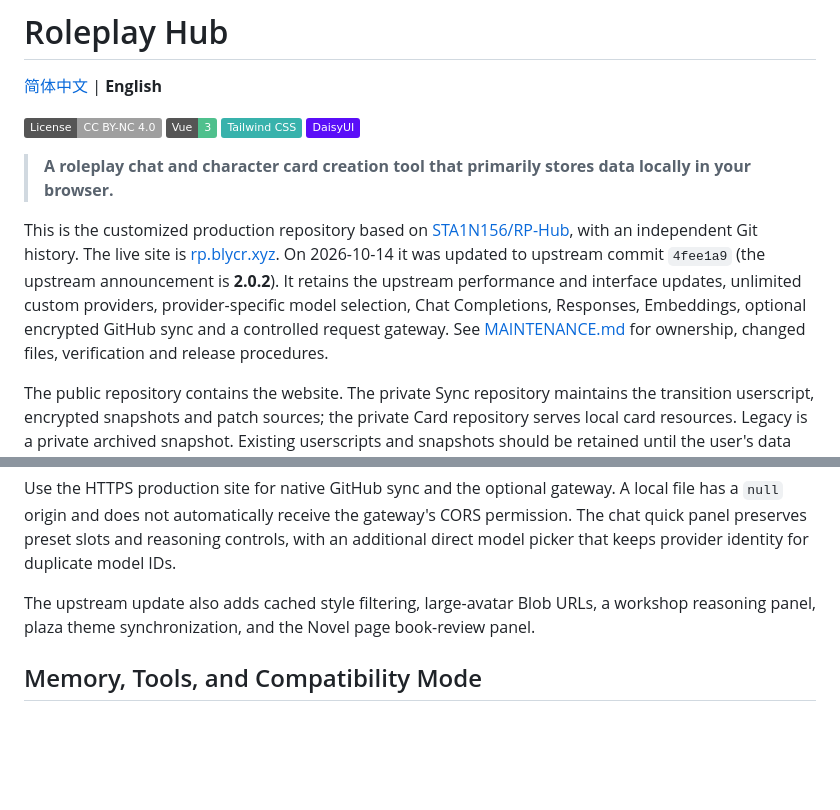
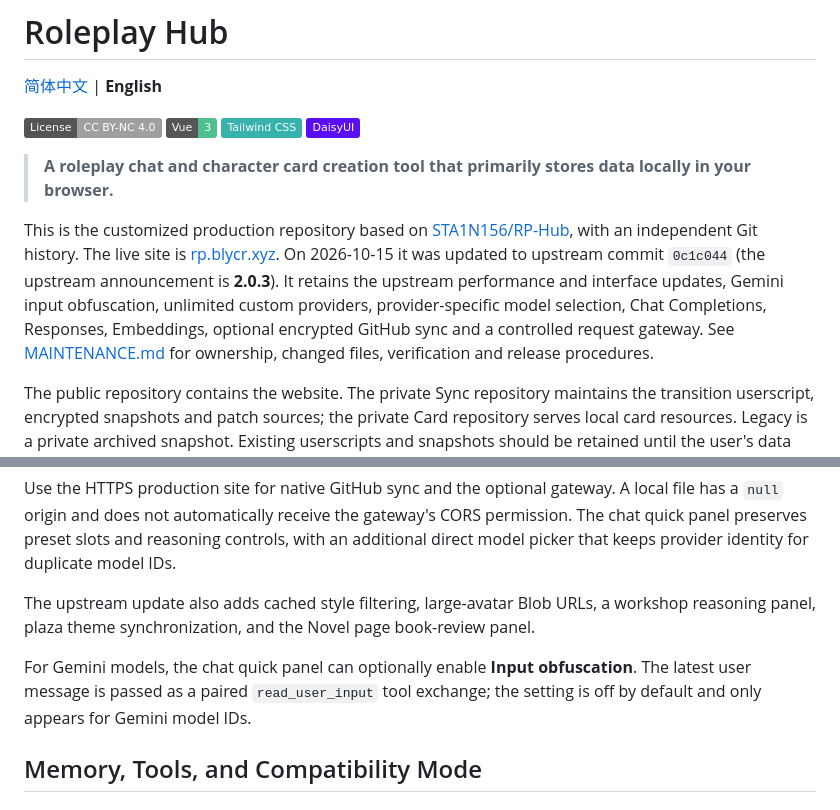
Before and after one commit to blycr/RP-Hub, a Markdown page: README.en.md, 2 parts joined by grey strips. Rendered like a GitHub page; badges without logos; blank space fills up the shorter version.

Commit message:
docs: record upstream 2.0.3 deployment

```diff
--- a/README.en.md
+++ b/README.en.md
@@ -9,7 +9,7 @@
 
 > **A roleplay chat and character card creation tool that primarily stores data locally in your browser.**
 
-This is the customized production repository based on [STA1N156/RP-Hub](https://github.com/STA1N156/RP-Hub), with an independent Git history. The live site is [rp.blycr.xyz](https://rp.blycr.xyz/). On 2026-10-14 it was updated to upstream commit `4fee1a9` (the upstream announcement is **2.0.2**). It retains the upstream performance and interface updates, unlimited custom providers, provider-specific model selection, Chat Completions, Responses, Embeddings, optional encrypted GitHub sync and a controlled request gateway. See [MAINTENANCE.md](MAINTENANCE.md) for ownership, changed files, verification and release procedures.
+This is the customized production repository based on [STA1N156/RP-Hub](https://github.com/STA1N156/RP-Hub), with an independent Git history. The live site is [rp.blycr.xyz](https://rp.blycr.xyz/). On 2026-10-15 it was updated to upstream commit `0c1c044` (the upstream announcement is **2.0.3**). It retains the upstream performance and interface updates, Gemini input obfuscation, unlimited custom providers, provider-specific model selection, Chat Completions, Responses, Embeddings, optional encrypted GitHub sync and a controlled request gateway. See [MAINTENANCE.md](MAINTENANCE.md) for ownership, changed files, verification and release procedures.
 
 The public repository contains the website. The private Sync repository maintains the transition userscript, encrypted snapshots and patch sources; the private Card repository serves local card resources. Legacy is a private archived snapshot. Existing userscripts and snapshots should be retained until the user's data migration is verified. Updating the website does not update an installed userscript.
 
@@ -37,6 +37,8 @@ The API must allow requests from your browser page through CORS. A working webpa
 Use the HTTPS production site for native GitHub sync and the optional gateway. A local file has a `null` origin and does not automatically receive the gateway's CORS permission. The chat quick panel preserves preset slots and reasoning controls, with an additional direct model picker that keeps provider identity for duplicate model IDs.
 
 The upstream update also adds cached style filtering, large-avatar Blob URLs, a workshop reasoning panel, plaza theme synchronization, and the Novel page book-review panel.
+
+For Gemini models, the chat quick panel can optionally enable **Input obfuscation**. The latest user message is passed as a paired `read_user_input` tool exchange; the setting is off by default and only appears for Gemini model IDs.
 
 ## Memory, Tools, and Compatibility Mode
 
```
Also changed, not shown: MAINTENANCE.md (+10 -2 lines), README.md (+1 -1 lines).
